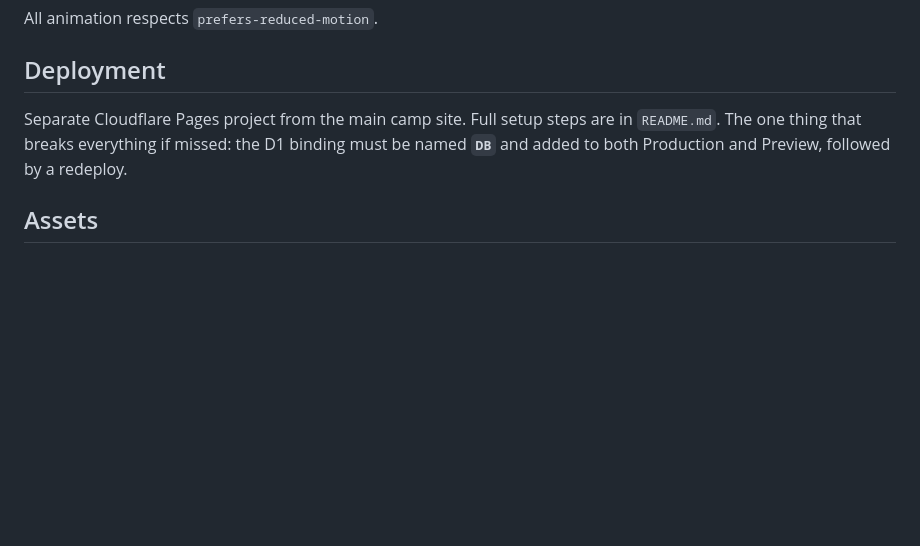
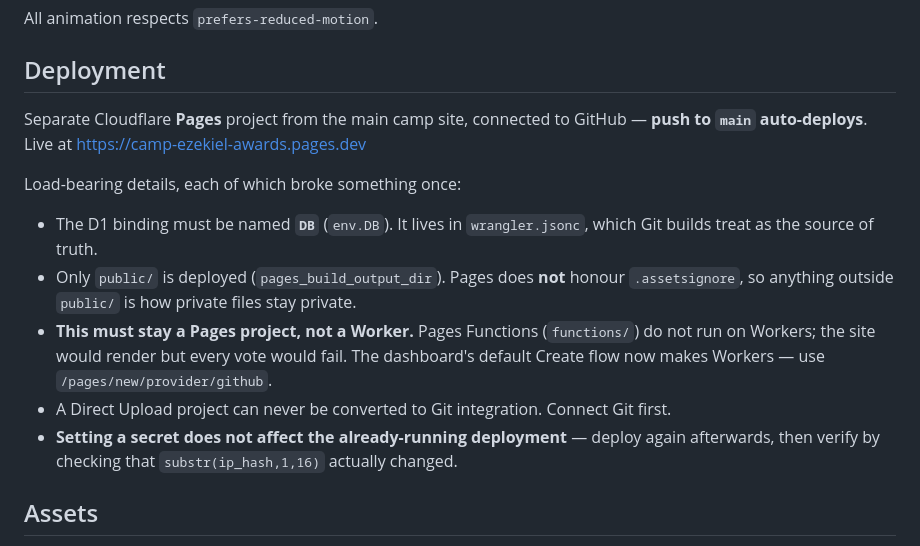
Before and after one commit to KaizokuZard-hash/camp-ezekiel-awards, a Markdown page: CLAUDE.md, the part around the change. Drawn GitHub-style; blank space fills up the shorter version.

```diff
--- a/CLAUDE.md
+++ b/CLAUDE.md
@@ -66,9 +66,21 @@ All animation respects `prefers-reduced-motion`.
 
 ## Deployment
 
-Separate Cloudflare Pages project from the main camp site. Full setup steps are in
-`README.md`. The one thing that breaks everything if missed: the D1 binding must be
-named **`DB`** and added to both Production and Preview, followed by a redeploy.
+Separate Cloudflare **Pages** project from the main camp site, connected to GitHub —
+**push to `main` auto-deploys**. Live at https://camp-ezekiel-awards.pages.dev
+
+Load-bearing details, each of which broke something once:
+
+- The D1 binding must be named **`DB`** (`env.DB`). It lives in `wrangler.jsonc`, which
+  Git builds treat as the source of truth.
+- Only `public/` is deployed (`pages_build_output_dir`). Pages does **not** honour
+  `.assetsignore`, so anything outside `public/` is how private files stay private.
+- **This must stay a Pages project, not a Worker.** Pages Functions (`functions/`) do
+  not run on Workers; the site would render but every vote would fail. The dashboard's
+  default Create flow now makes Workers — use `/pages/new/provider/github`.
+- A Direct Upload project can never be converted to Git integration. Connect Git first.
+- **Setting a secret does not affect the already-running deployment** — deploy again
+  afterwards, then verify by checking that `substr(ip_hash,1,16)` actually changed.
 
 ## Assets
 
```
Also changed, not shown: README.md (+24 -10 lines).
